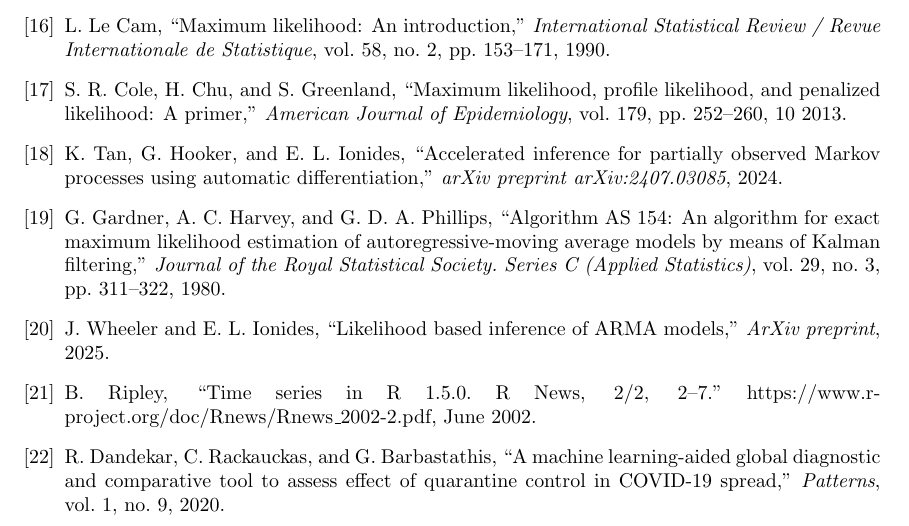
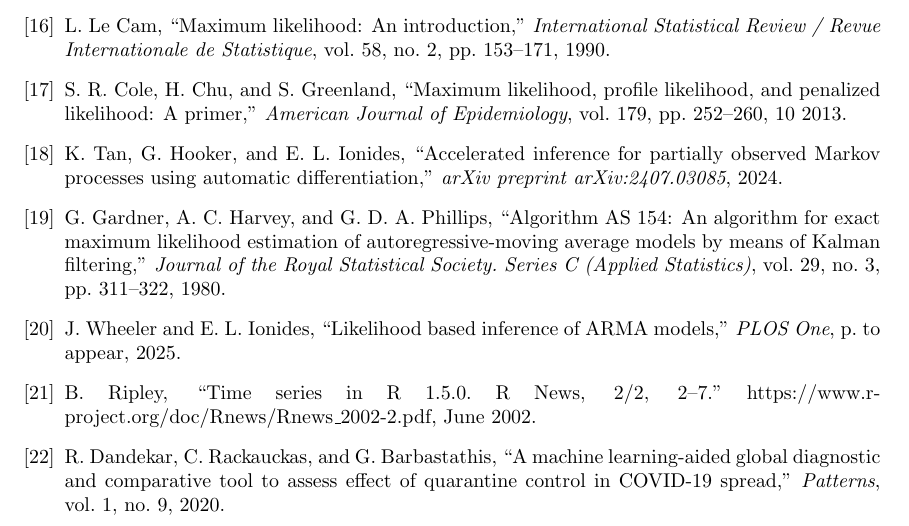
Before and after one commit to jeswheel/jeswheel.github.io, a LaTeX document (texDocs/researchStatement.tex, which reads texDocs/myWorks.bib): part of page 4 of 5, cut so that both start at the same text. Compiled offline with pdfLaTeX.

Commit message:
Updated arima2 paper reference

```diff
--- a/texDocs/myWorks.bib
+++ b/texDocs/myWorks.bib
@@ -15,7 +15,8 @@
  @article{wheelerARMA,
     author  = {Wheeler, Jesse and Ionides, Edward L.},
     year    = {2025},
-    journal = {ArXiv preprint},
+    journal = {PLOS One},
+    pages = {to appear},
     title = {Likelihood Based Inference of {ARMA} Models},
     doi = {arXiv.2310.01198},
     priority = {1}
```
Also changed, not shown: texDocs/cv.tex (+2 -1 lines), texDocs/cv.pdf.
